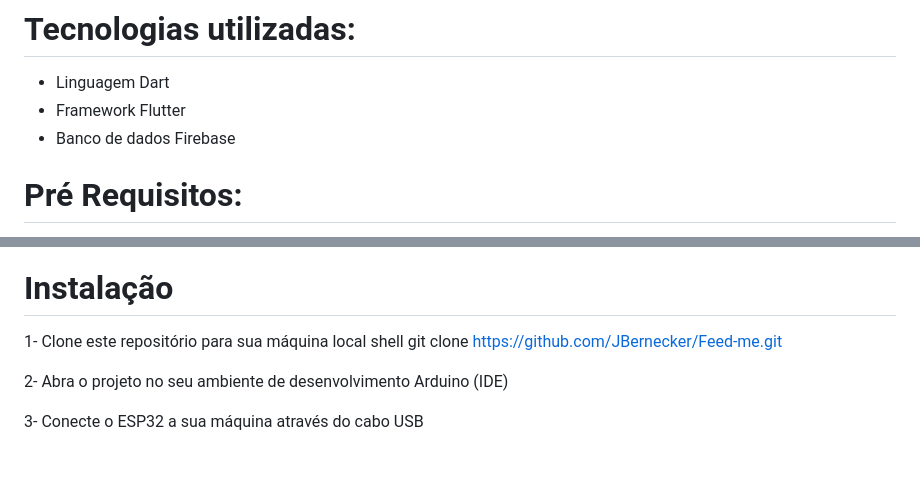
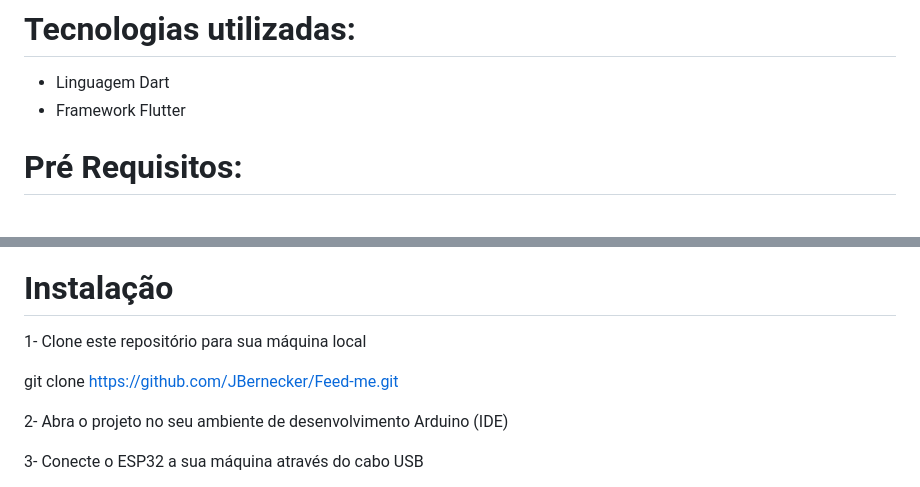
Before and after one commit to JBernecker/Feed-me, a Markdown page: README.md, 2 parts joined by grey strips. Drawn GitHub-style; blank space fills up the shorter version.

```diff
--- a/README.md
+++ b/README.md
@@ -16,7 +16,6 @@ Para definir como marcar um batimento cardíaco foi determinado um Threshold de
 # Tecnologias utilizadas:
 - Linguagem Dart
 - Framework Flutter
-- Banco de dados Firebase
 
 # Pré Requisitos:
 <div align="center">
@@ -35,7 +34,7 @@ Para definir como marcar um batimento cardíaco foi determinado um Threshold de
 
 # Instalação
 1- Clone este repositório para sua máquina local
-shell
+
 git clone https://github.com/JBernecker/Feed-me.git
 
 2- Abra o projeto no seu ambiente de desenvolvimento Arduino (IDE)
```
